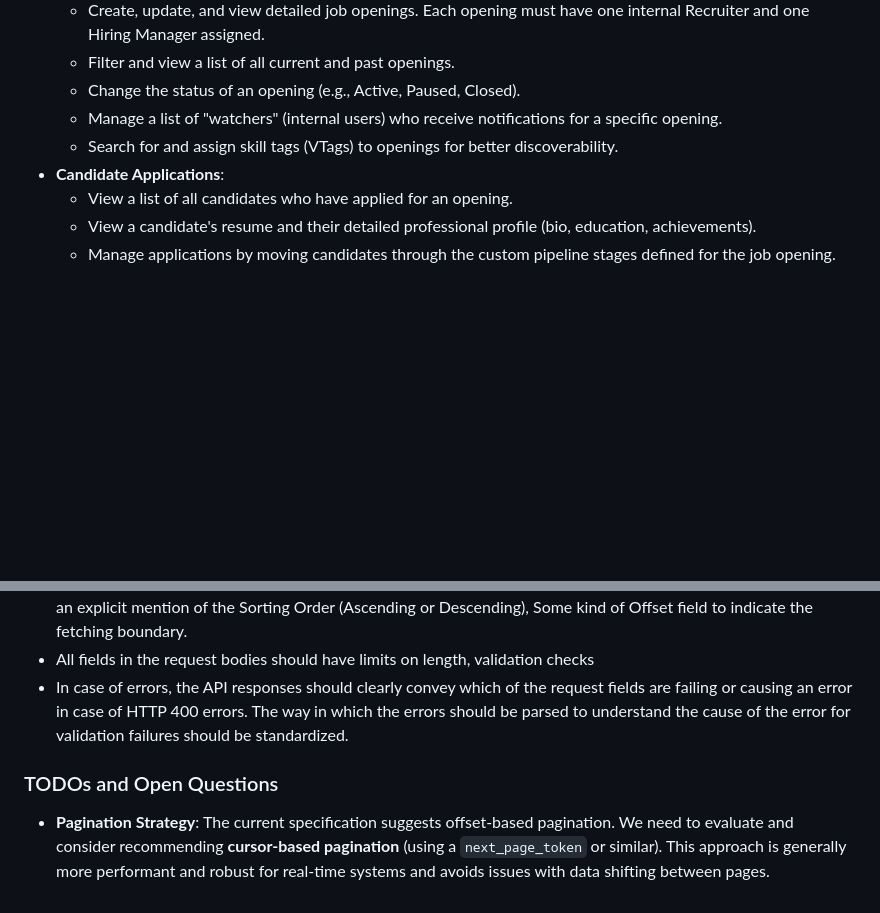
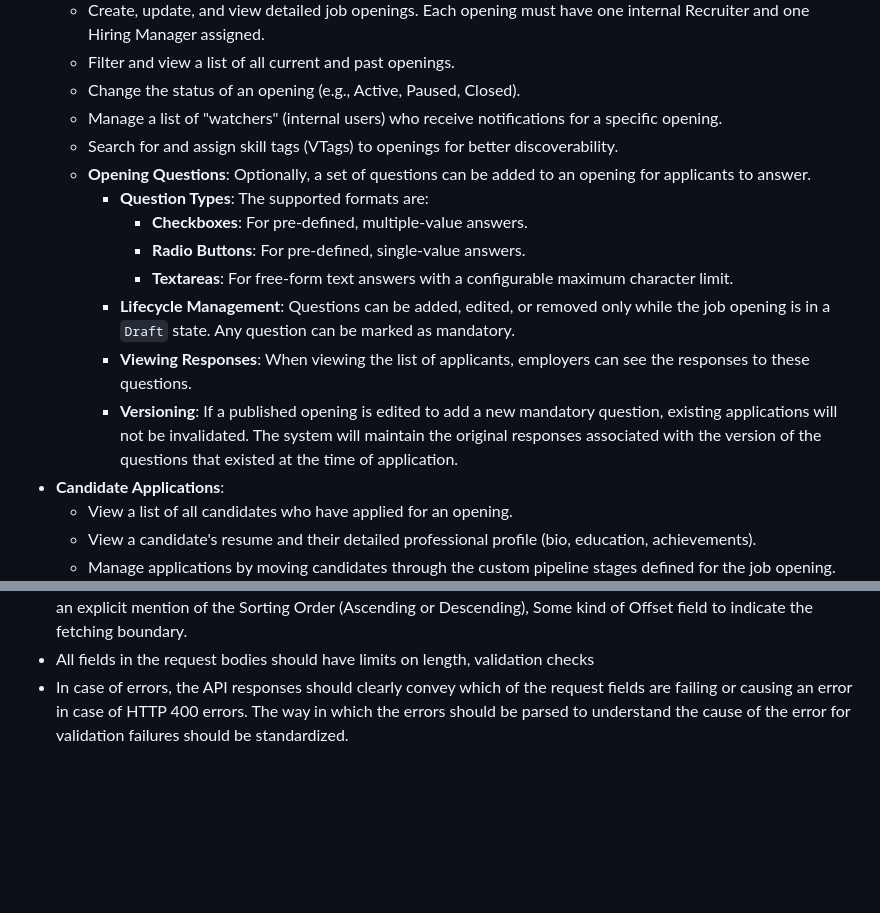
Before and after one commit to vetchium/spec, a Markdown page: vetchium.md, 2 parts joined by grey strips. Rendered like a GitHub page; blank space fills up the shorter version.

Commit message:
questionnaire

```diff
--- a/vetchium.md
+++ b/vetchium.md
@@ -49,6 +49,14 @@ An individual who works for a registered employer. They can have various roles a
     - Change the status of an opening (e.g., Active, Paused, Closed).
     - Manage a list of "watchers" (internal users) who receive notifications for a specific opening.
     - Search for and assign skill tags (VTags) to openings for better discoverability.
+    - **Opening Questions**: Optionally, a set of questions can be added to an opening for applicants to answer.
+        - **Question Types**: The supported formats are:
+            - **Checkboxes**: For pre-defined, multiple-value answers.
+            - **Radio Buttons**: For pre-defined, single-value answers.
+            - **Textareas**: For free-form text answers with a configurable maximum character limit.
+        - **Lifecycle Management**: Questions can be added, edited, or removed only while the job opening is in a `Draft` state. Any question can be marked as mandatory.
+        - **Viewing Responses**: When viewing the list of applicants, employers can see the responses to these questions.
+        - **Versioning**: If a published opening is edited to add a new mandatory question, existing applications will not be invalidated. The system will maintain the original responses associated with the version of the questions that existed at the time of application.
 - **Candidate Applications**:
     - View a list of all candidates who have applied for an opening.
     - View a candidate's resume and their detailed professional profile (bio, education, achievements).
@@ -298,6 +306,3 @@ To meet regulatory requirements, data is stored in a "Home Region" assigned to t
 - All top-level APIs which returns a list of items should support pagination. There must be support for a Limit field, an explicit mention of the Sorting Order (Ascending or Descending), Some kind of Offset field to indicate the fetching boundary.
 - All fields in the request bodies should have limits on length, validation checks
 - In case of errors, the API responses should clearly convey which of the request fields are failing or causing an error in case of HTTP 400 errors. The way in which the errors should be parsed to understand the cause of the error for validation failures should be standardized.
-
-### TODOs and Open Questions
-- **Pagination Strategy**: The current specification suggests offset-based pagination. We need to evaluate and consider recommending **cursor-based pagination** (using a `next_page_token` or similar). This approach is generally more performant and robust for real-time systems and avoids issues with data shifting between pages.
```
